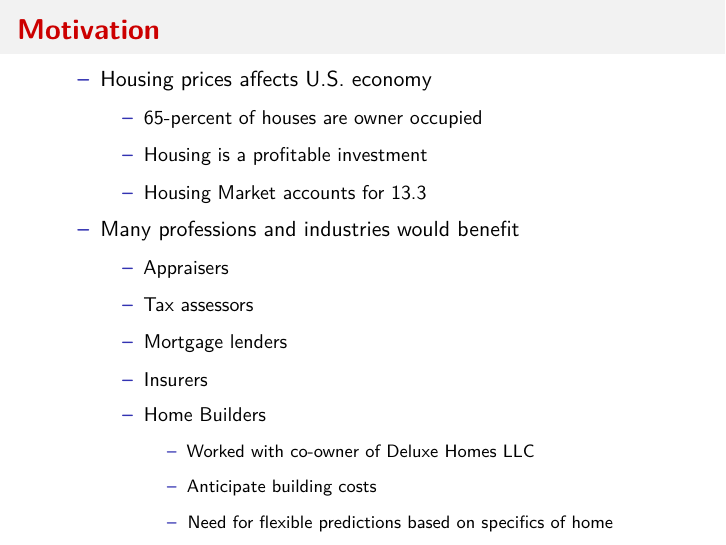
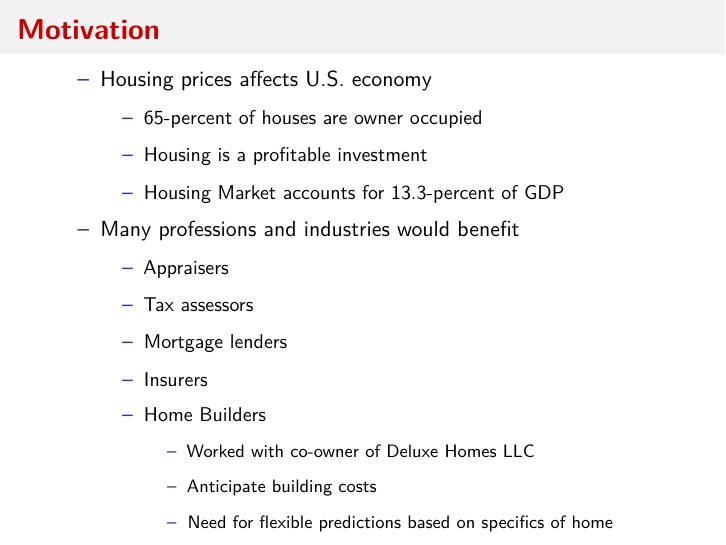
Before and after one commit to emma219/project-3-dsci445, an R Markdown document (Slides.Rmd): page 2 of 25. Rendered offline with R 4.5, knitr and Pandoc, then LaTeX, with nearby package versions; some code elsewhere in the file could not run offline.

Commit message:
Change to Motivation Slide

```diff
--- a/Slides.Rmd
+++ b/Slides.Rmd
@@ -37,7 +37,7 @@ set.seed(445)
     \begin{itemize}
         \item[--] 65-percent of houses are owner occupied
         \item[--] Housing is a profitable investment
-        \item[--] Housing Market accounts for 13.3% of GDP
+        \item[--] Housing Market accounts for 13.3-percent of GDP
         \end{itemize}
 \end{itemize}
 \begin{itemize}
```
